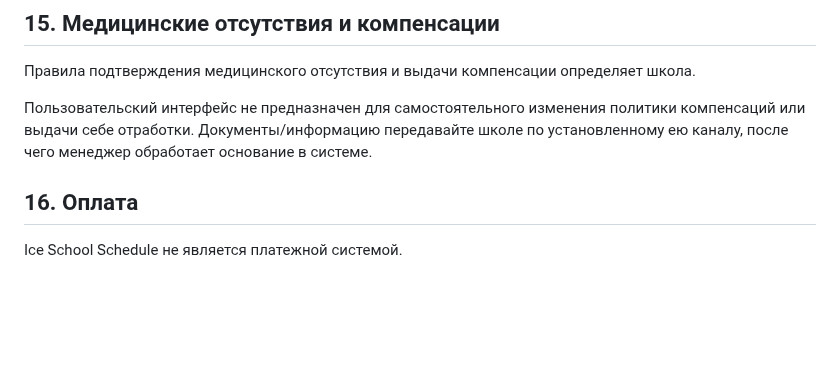
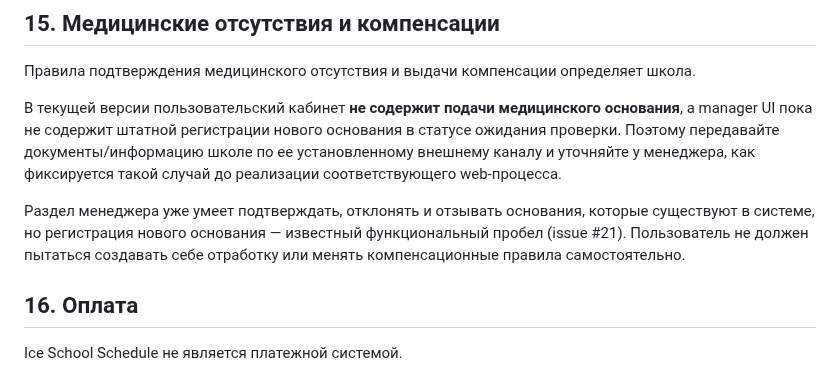
Before and after one commit to undel-gh/Ice-school-schedule, a Markdown page: docs/Эксплуатационная документация/04_Руководство_пользователя.md, the part around the change. Rendered like a GitHub page; blank space fills up the shorter version.

Commit message:
Document current medical absence limitation for users

```diff
--- a/docs/Эксплуатационная документация/04_Руководство_пользователя.md
+++ b/docs/Эксплуатационная документация/04_Руководство_пользователя.md
@@ -192,7 +192,9 @@
 
 Правила подтверждения медицинского отсутствия и выдачи компенсации определяет школа.
 
-Пользовательский интерфейс не предназначен для самостоятельного изменения политики компенсаций или выдачи себе отработки. Документы/информацию передавайте школе по установленному ею каналу, после чего менеджер обработает основание в системе.
+В текущей версии пользовательский кабинет **не содержит подачи медицинского основания**, а manager UI пока не содержит штатной регистрации нового основания в статусе ожидания проверки. Поэтому передавайте документы/информацию школе по ее установленному внешнему каналу и уточняйте у менеджера, как фиксируется такой случай до реализации соответствующего web-процесса.
+
+Раздел менеджера уже умеет подтверждать, отклонять и отзывать основания, которые существуют в системе, но регистрация нового основания — известный функциональный пробел (issue #21). Пользователь не должен пытаться создавать себе отработку или менять компенсационные правила самостоятельно.
 
 ## 16. Оплата
 
```
